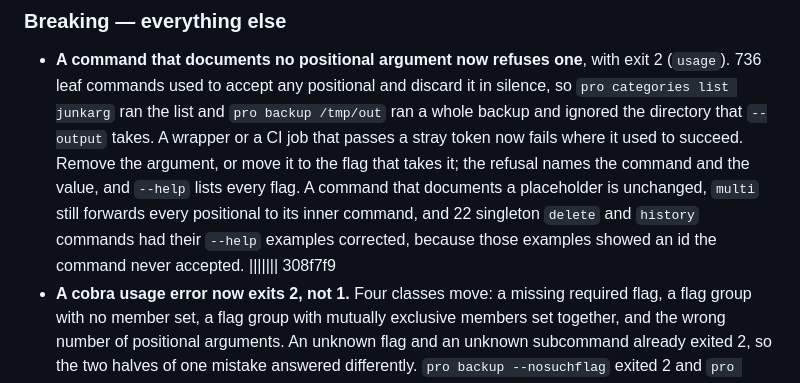
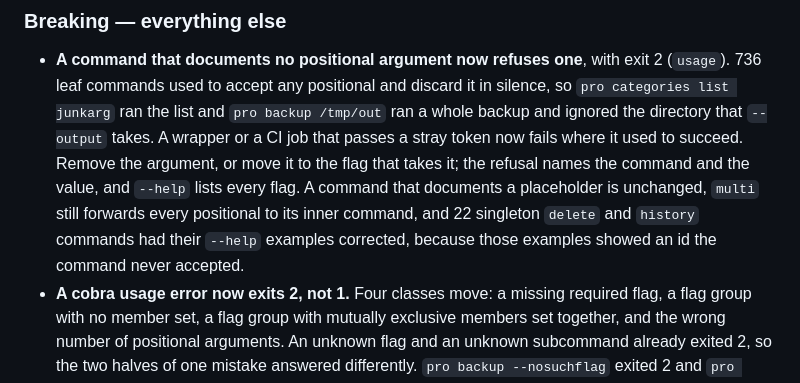
Before and after one commit to Jamf-Concepts/jamf-cli, a Markdown page: CHANGELOG.md, the part around the change. GitHub-like rendering.

Commit message:
fix: delete a merge-conflict base marker left in CHANGELOG.md
The main merge resolved a conflict between this branch's Breaking entry and
#347's. Both entries survived, but the diff3 base marker `||||||| 308f7f9` did
not get removed with the other three, so it stood between them at line 68 and
would have rendered as literal text in the published changelog.

It is the only conflict marker in the repository, and it entered on this branch
rather than being inherited.

```diff
--- a/CHANGELOG.md
+++ b/CHANGELOG.md
@@ -65,7 +65,6 @@ migration guide** and carries the detail, the error messages verbatim, and the r
   positional to its inner command, and 22 singleton `delete` and `history` commands had
   their `--help` examples corrected, because those examples showed an id the command never
   accepted.
-||||||| 308f7f9
 - **A cobra usage error now exits 2, not 1.** Four classes move: a missing required flag, a
   flag group with no member set, a flag group with mutually exclusive members set together,
   and the wrong number of positional arguments. An unknown flag and an unknown subcommand
```
